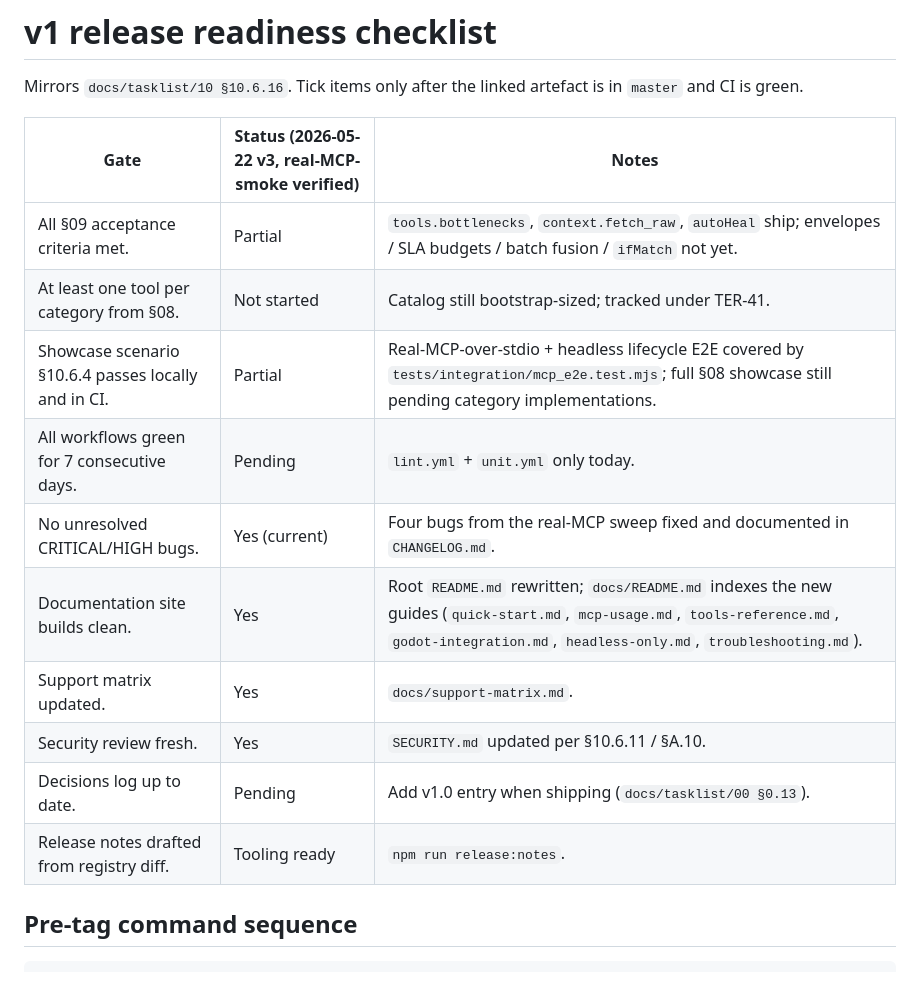
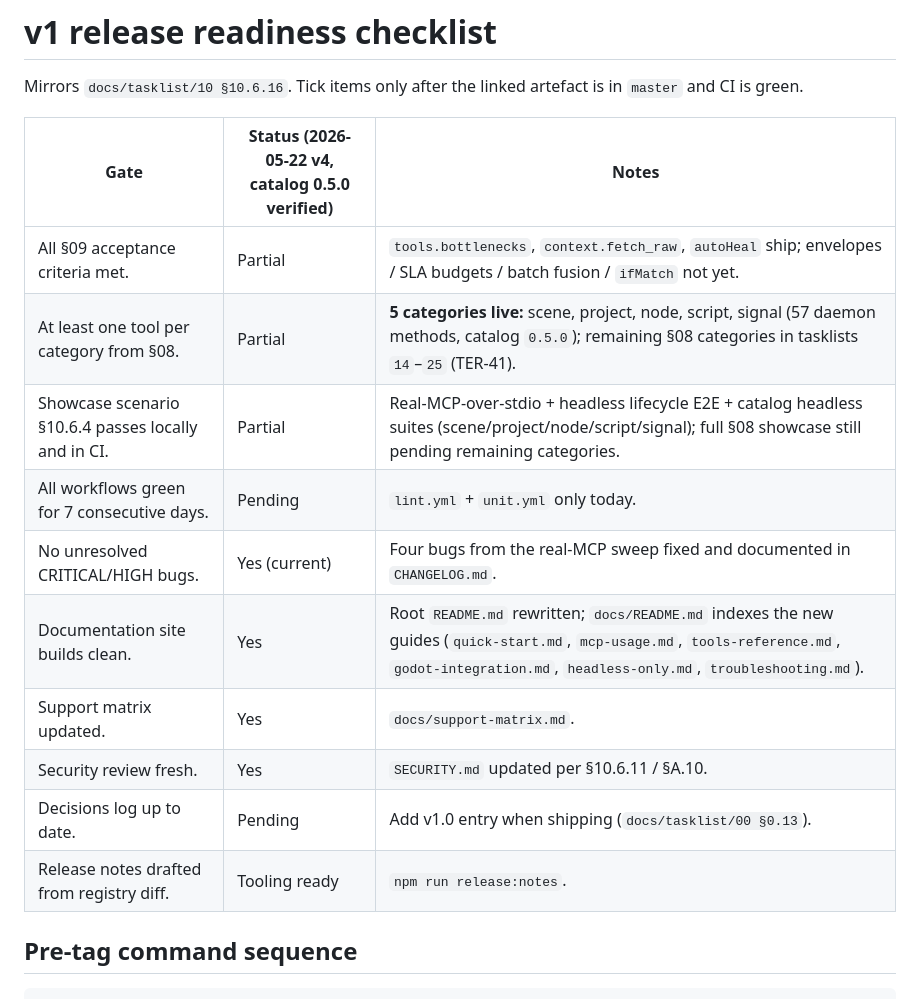
Before and after one commit to HambaliMarcel/godot-mcp-terravolt, a Markdown page: docs/release/v1-readiness.md, the part around the change. Rendered like a GitHub page.

```diff
--- a/docs/release/v1-readiness.md
+++ b/docs/release/v1-readiness.md
@@ -3,18 +3,18 @@
 Mirrors `docs/tasklist/10 §10.6.16`. Tick items only after the linked artefact is in `master` and CI
 is green.
 
-| Gate                                                | Status (2026-05-22 v3, real-MCP-smoke verified) | Notes                                                                                                                                                                                           |
-| --------------------------------------------------- | ----------------------------------------------- | ----------------------------------------------------------------------------------------------------------------------------------------------------------------------------------------------- |
-| All §09 acceptance criteria met.                    | Partial                                         | `tools.bottlenecks`, `context.fetch_raw`, `autoHeal` ship; envelopes / SLA budgets / batch fusion / `ifMatch` not yet.                                                                          |
-| At least one tool per category from §08.            | Not started                                     | Catalog still bootstrap-sized; tracked under TER-41.                                                                                                                                            |
-| Showcase scenario §10.6.4 passes locally and in CI. | Partial                                         | Real-MCP-over-stdio + headless lifecycle E2E covered by `tests/integration/mcp_e2e.test.mjs`; full §08 showcase still pending category implementations.                                         |
-| All workflows green for 7 consecutive days.         | Pending                                         | `lint.yml` + `unit.yml` only today.                                                                                                                                                             |
-| No unresolved CRITICAL/HIGH bugs.                   | Yes (current)                                   | Four bugs from the real-MCP sweep fixed and documented in `CHANGELOG.md`.                                                                                                                       |
-| Documentation site builds clean.                    | Yes                                             | Root `README.md` rewritten; `docs/README.md` indexes the new guides (`quick-start.md`, `mcp-usage.md`, `tools-reference.md`, `godot-integration.md`, `headless-only.md`, `troubleshooting.md`). |
-| Support matrix updated.                             | Yes                                             | `docs/support-matrix.md`.                                                                                                                                                                       |
-| Security review fresh.                              | Yes                                             | `SECURITY.md` updated per §10.6.11 / §A.10.                                                                                                                                                     |
-| Decisions log up to date.                           | Pending                                         | Add v1.0 entry when shipping (`docs/tasklist/00 §0.13`).                                                                                                                                        |
-| Release notes drafted from registry diff.           | Tooling ready                                   | `npm run release:notes`.                                                                                                                                                                        |
+| Gate                                                | Status (2026-05-22 v4, catalog 0.5.0 verified) | Notes                                                                                                                                                                                           |
+| --------------------------------------------------- | ---------------------------------------------- | ----------------------------------------------------------------------------------------------------------------------------------------------------------------------------------------------- |
+| All §09 acceptance criteria met.                    | Partial                                        | `tools.bottlenecks`, `context.fetch_raw`, `autoHeal` ship; envelopes / SLA budgets / batch fusion / `ifMatch` not yet.                                                                          |
+| At least one tool per category from §08.            | Partial                                        | **5 categories live:** scene, project, node, script, signal (57 daemon methods, catalog `0.5.0`); remaining §08 categories in tasklists `14`–`25` (TER-41).                                     |
+| Showcase scenario §10.6.4 passes locally and in CI. | Partial                                        | Real-MCP-over-stdio + headless lifecycle E2E + catalog headless suites (scene/project/node/script/signal); full §08 showcase still pending remaining categories.                                |
+| All workflows green for 7 consecutive days.         | Pending                                        | `lint.yml` + `unit.yml` only today.                                                                                                                                                             |
+| No unresolved CRITICAL/HIGH bugs.                   | Yes (current)                                  | Four bugs from the real-MCP sweep fixed and documented in `CHANGELOG.md`.                                                                                                                       |
+| Documentation site builds clean.                    | Yes                                            | Root `README.md` rewritten; `docs/README.md` indexes the new guides (`quick-start.md`, `mcp-usage.md`, `tools-reference.md`, `godot-integration.md`, `headless-only.md`, `troubleshooting.md`). |
+| Support matrix updated.                             | Yes                                            | `docs/support-matrix.md`.                                                                                                                                                                       |
+| Security review fresh.                              | Yes                                            | `SECURITY.md` updated per §10.6.11 / §A.10.                                                                                                                                                     |
+| Decisions log up to date.                           | Pending                                        | Add v1.0 entry when shipping (`docs/tasklist/00 §0.13`).                                                                                                                                        |
+| Release notes drafted from registry diff.           | Tooling ready                                  | `npm run release:notes`.                                                                                                                                                                        |
 
 ## Pre-tag command sequence
 
```
Also changed, not shown: docs/linear-roadmap-tracking.md (+10 -1 lines), docs/validation/tv-00-13-checkpoint.md (added, +63 -0 lines).
